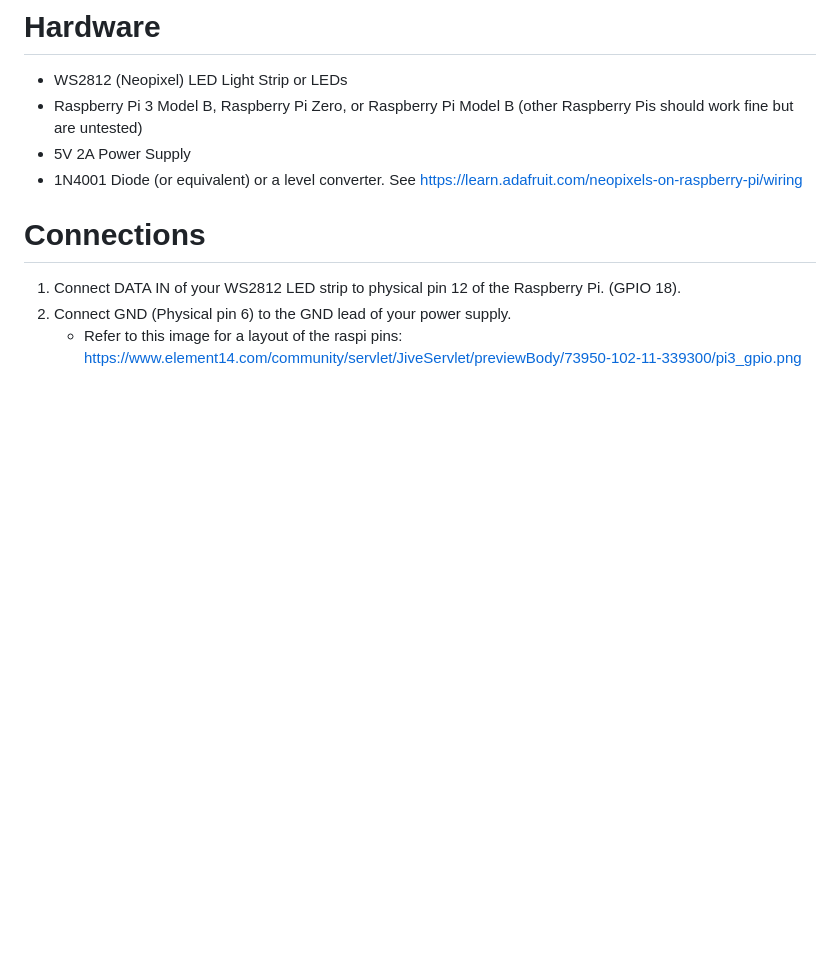
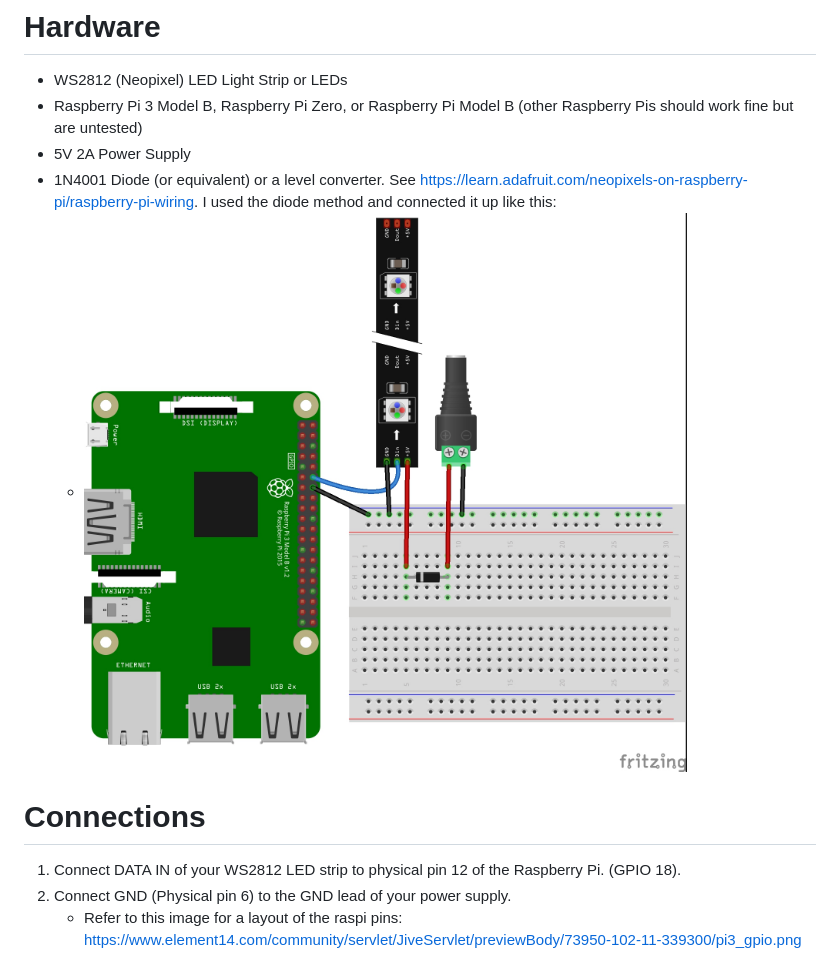
Before and after one commit to luxdvie/WS2812Controller, a Markdown page: README.md, the part around the change printed below. Rendered like a GitHub page; pictures changed too: images/led_strips_raspi_NeoPixel_Diode_bb.jpg (added); blank space fills up the shorter version.

```diff
--- a/README.md
+++ b/README.md
@@ -31,7 +33,8 @@ Connect your raspi according to those instructions. I have been using my Pi's wi
 - WS2812 (Neopixel) LED Light Strip or LEDs
 - Raspberry Pi 3 Model B, Raspberry Pi Zero, or Raspberry Pi Model B (other Raspberry Pis should work fine but are untested)
 - 5V 2A Power Supply
-- 1N4001 Diode (or equivalent) or a level converter. See https://learn.adafruit.com/neopixels-on-raspberry-pi/wiring
+- 1N4001 Diode (or equivalent) or a level converter. See https://learn.adafruit.com/neopixels-on-raspberry-pi/raspberry-pi-wiring. I used the diode method and connected it up like this:
+    -  ![pi-wiring](./images/led_strips_raspi_NeoPixel_Diode_bb.jpg)
 
 # Connections
 
```
Also changed, not shown: other parts of README.md (+6 -1 lines), images/cube.jpg (added), images/pi-zero-pinout.png (added).
